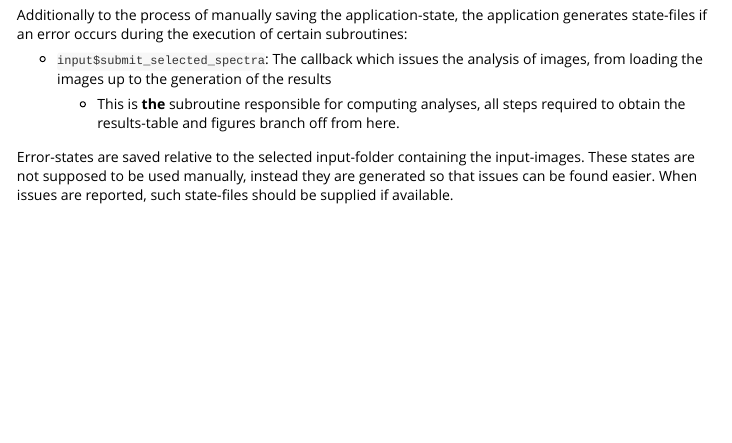
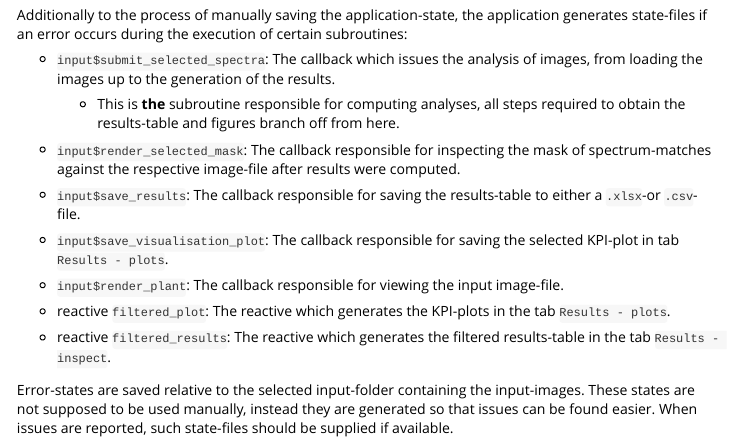
Before and after one commit to Claudius-Appel/duflor.gui, an R Markdown document (vignettes/saving-and-restoring-application-states.Rmd): the page in a window 1100 px wide, from 1060 px down. Rendered offline with R 4.5, knitr and Pandoc, with nearby package versions.

Commit message:
vignette `saving-and-restoring-application-states`: elaborate on which callbacks are wrapped in `tryCatch()`

```diff
--- a/vignettes/saving-and-restoring-application-states.Rmd
+++ b/vignettes/saving-and-restoring-application-states.Rmd
@@ -52,9 +52,21 @@ These changes can later be reloaded from the same file (step (B) in figure 1.
 
 Additionally to the process of manually saving the application-state, the application generates state-files if an error occurs during the execution of certain subroutines:
 
--   `input$submit_selected_spectra`: The callback which issues the analysis of images, from loading the images up to the generation of the results
+-   `input$submit_selected_spectra`: The callback which issues the analysis of images, from loading the images up to the generation of the results.
 
     -   This is **the** subroutine responsible for computing analyses, all steps required to obtain the results-table and figures branch off from here.
+
+-   `input$render_selected_mask`: The callback responsible for inspecting the mask of spectrum-matches against the respective image-file after results were computed.
+
+-   `input$save_results`: The callback responsible for saving the results-table to either a `.xlsx`-or `.csv`-file.
+
+-   `input$save_visualisation_plot`: The callback responsible for saving the selected KPI-plot in tab `Results - plots`.
+
+-   `input$render_plant`: The callback responsible for viewing the input image-file.
+
+-   reactive `filtered_plot`: The reactive which generates the KPI-plots in the tab `Results - plots`.
+
+-   reactive `filtered_results`: The reactive which generates the filtered results-table in the tab `Results - inspect`.
 
 Error-states are saved relative to the selected input-folder containing the input-images. These states are not supposed to be used manually, instead they are generated so that issues can be found easier. When issues are reported, such state-files should be supplied if available.
 
```
Also changed, not shown: vignettes/saving-and-restoring-application-states.Rmd (6 more changed lines).
